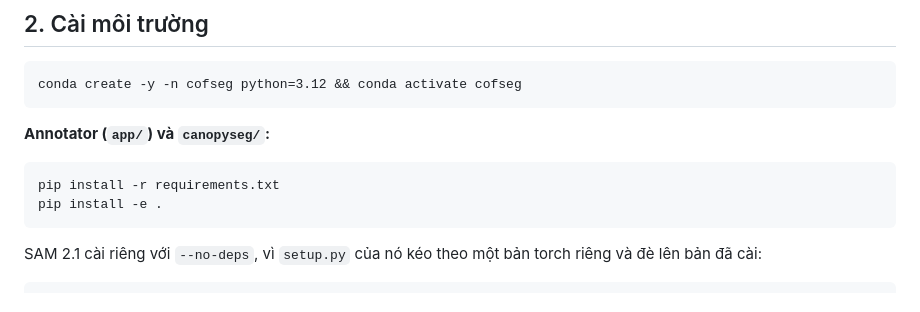
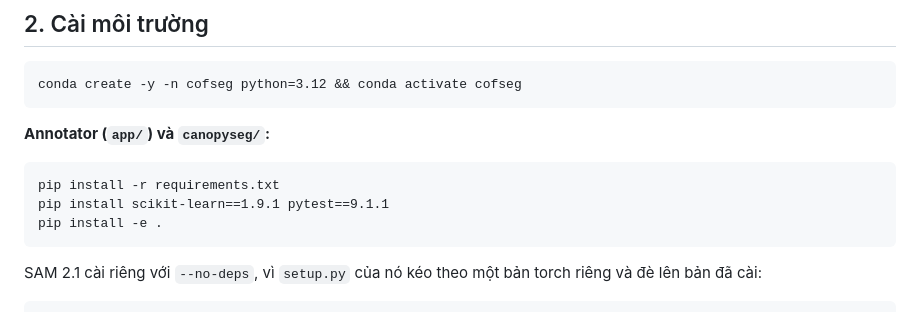
Before and after one commit to Baottq-dev/CofSeg, a Markdown page: README.md, the part around the change. GitHub-like rendering.

Commit message:
readme: pin scikit-learn and pytest for the annotator
The app tests import app.server, so they need fastapi and can only run in
the annotator env, which had no pytest. scikit-learn is for the pixel
classifier of the flower-mask labelling tool that goes into app/ next.

Pinned to the versions installed and tested: scikit-learn 1.9.1 (numpy
2.4.4 and scipy 1.18.0 left as they were), pytest 9.1.1, the same as the
training env.

````diff
--- a/README.md
+++ b/README.md
@@ -49,6 +49,7 @@ conda create -y -n cofseg python=3.12 && conda activate cofseg
 
 ```
 pip install -r requirements.txt
+pip install scikit-learn==1.9.1 pytest==9.1.1
 pip install -e .
 ```
 
````
